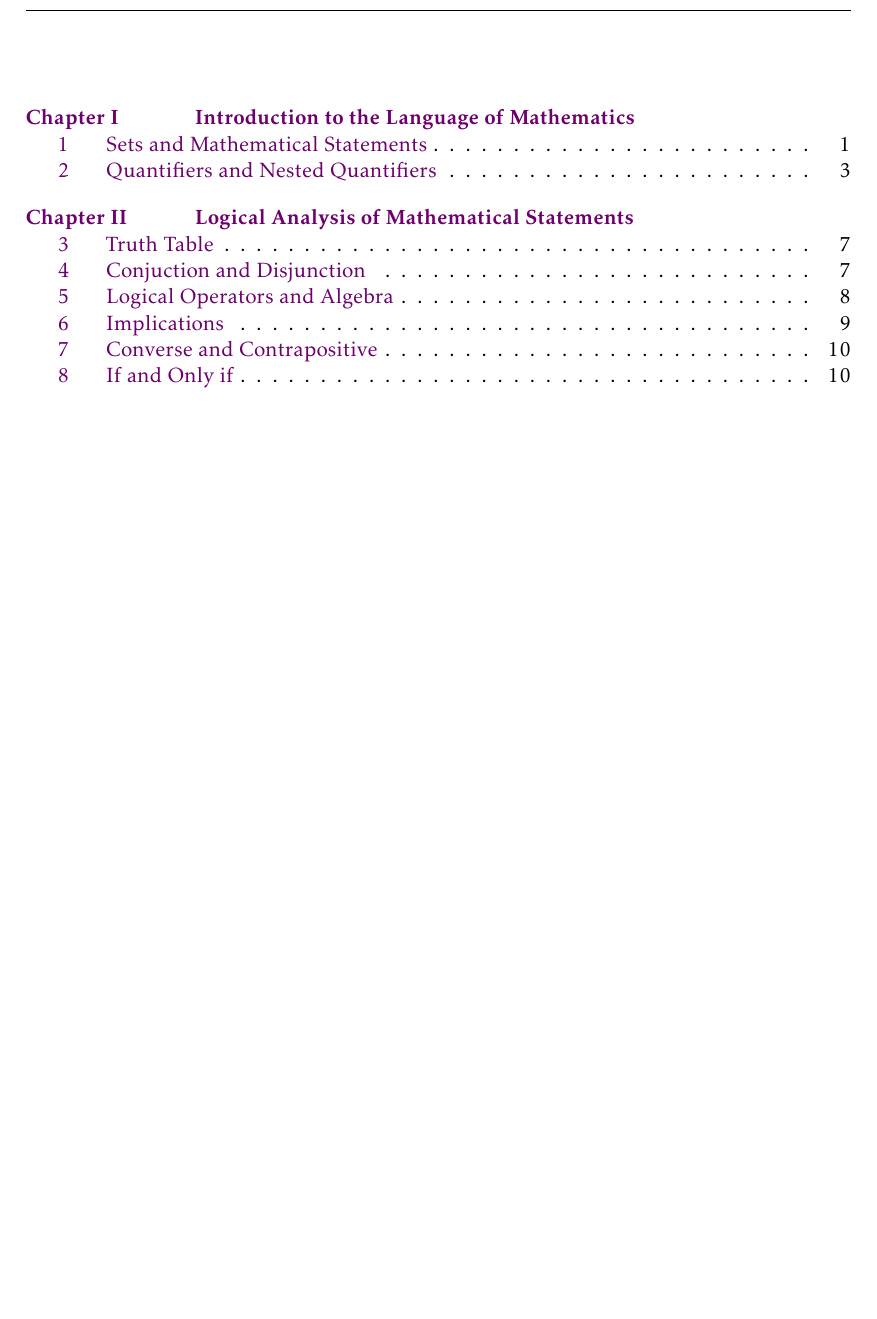
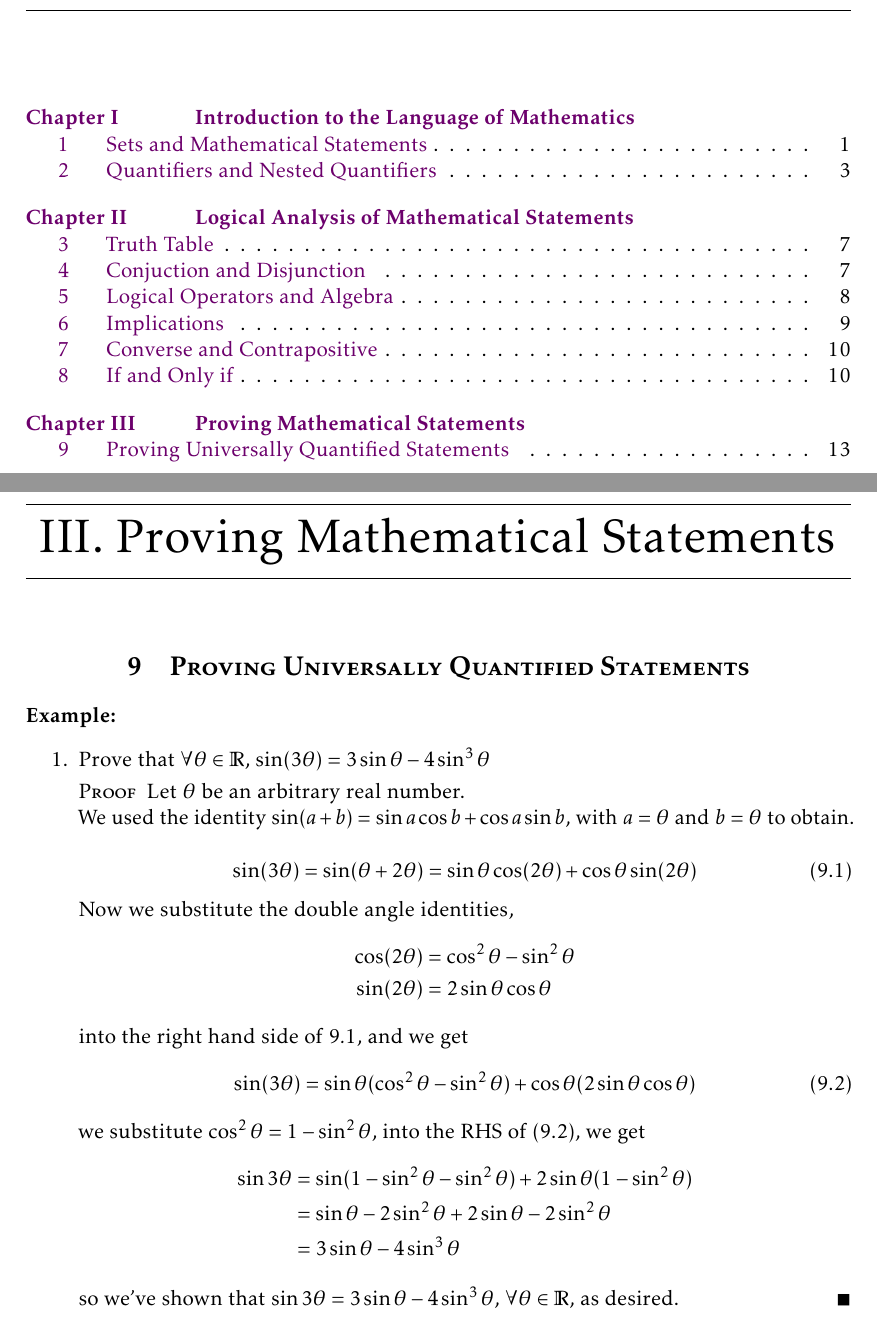
Before and after one commit to Sachink003/UW-Math-Notes, a LaTeX thesis (MATH 135 - Algebra/Notes/MATH135-Notes.tex): part of page 3 of 15 before the commit and two parts of pages 3 and 17 of 17 after it, the two joined at a grey line, cut so that both start at the same text, the shorter picture padded with empty space. Compiled offline with pdfLaTeX.

Commit message:
notes updated

```diff
--- a/MATH 135 - Algebra/Notes/MATH135-Notes.tex
+++ b/MATH 135 - Algebra/Notes/MATH135-Notes.tex
@@ -697,4 +697,34 @@ $$\forall x \in \mathbb{P}, \forall y \in \mathbb{P}, ((x < 3) \wedge (y < 3) \i
     \item $(A \iff B) \equiv ((A \implies B) \wedge (B \implies A))$
     \item $\big(\forall x \in X, P(x) \iff Q(x)\big) \equiv \big((\forall x \in X, P(x) \implies Q(x)) \wedge (\forall x \in X, Q(x) \implies P(x))\big)$
 \end{enumerate}
+
+\chapter{Proving Mathematical Statements}
+\section{Proving Universally Quantified Statements}
+\textbf{Example:}
+\begin{enumerate}
+    \item Prove that $\forall \theta \in \R$, $\sin(3 \theta) = 3\sin \theta - 4\sin^3 \theta$
+    \begin{proof}
+        Let $\theta$ be an arbitrary real number. \\
+        We used the identity $\sin(a + b) = \sin a \cos b + \cos a \sin b$, with $a = \theta$ and $b = \theta$ to obtain.
+        \begin{equation}
+            \sin (3 \theta) = \sin (\theta + 2\theta) = \sin \theta \cos(2 \theta) + \cos \theta \sin(2 \theta)
+        \end{equation}
+        Now we substitute the double angle identities,
+        \begin{align*}
+            \cos(2 \theta) &= \cos^2 \theta - \sin^2 \theta\\
+            \sin(2 \theta) &= 2\sin\theta \cos \theta
+        \end{align*}
+        into the right hand side of $9.1$, and we get
+        \begin{equation}
+            \sin(3 \theta) = \sin \theta(\cos^2 \theta - \sin^2 \theta) + \cos \theta (2 \sin \theta \cos \theta)
+        \end{equation}
+        we substitute $\cos^2 \theta = 1 - \sin^2 \theta$, into the RHS of (9.2), we get
+        \begin{align*}
+            \sin 3\theta &= \sin(1 - \sin^2\theta - \sin^2 \theta) + 2 \sin \theta(1 - \sin^2 \theta)\\
+                         &= \sin \theta - 2 \sin^2 \theta + 2 \sin \theta - 2 \sin^2 \theta\\
+                         &= 3 \sin \theta - 4 \sin^3 \theta
+        \end{align*}
+        so we've shown that $\sin 3 \theta = 3 \sin \theta - 4 \sin^3 \theta$, $\forall \theta \in \R$, as desired.
+    \end{proof}
+\end{enumerate}
 \end{document}
```
Also changed, not shown: MATH 135 - Algebra/Notes/MATH135-Notes.pdf, MATH 135 - Algebra/Notes/MATH135-Notes.tex (2 more changed lines), 8 other files.
